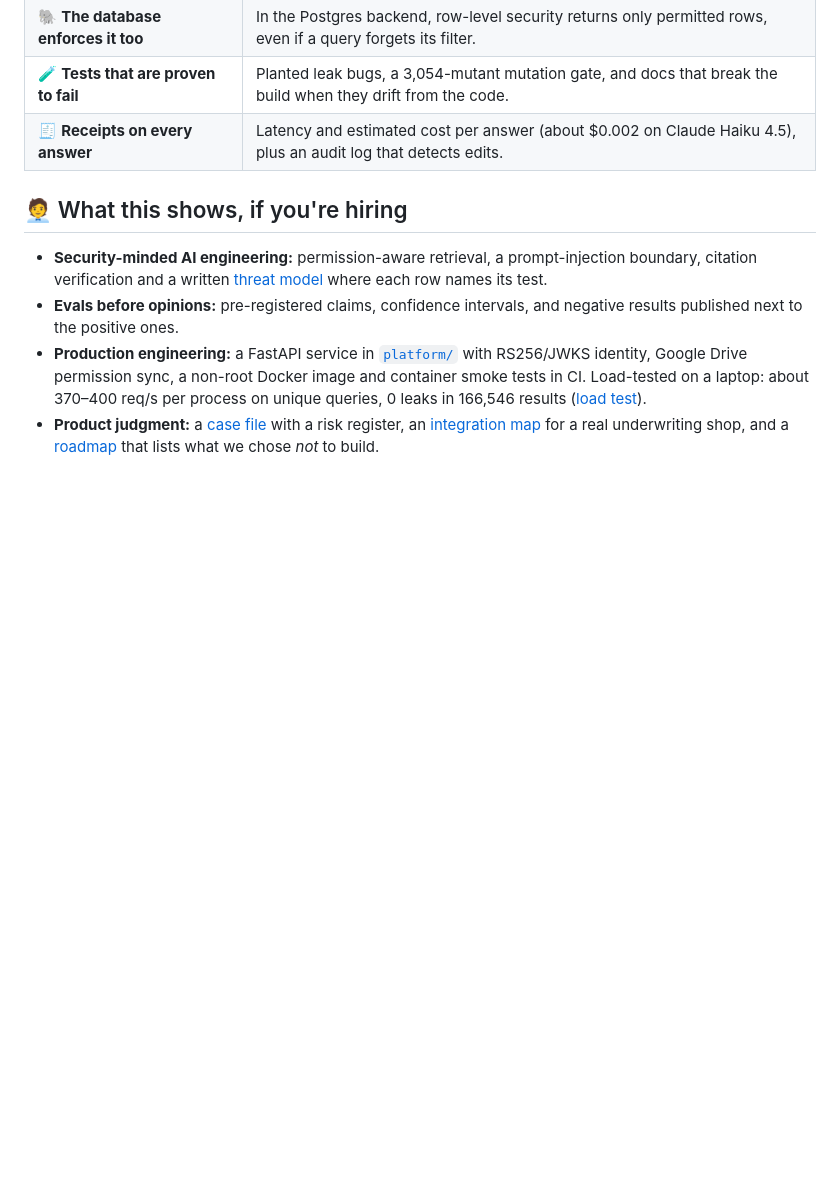
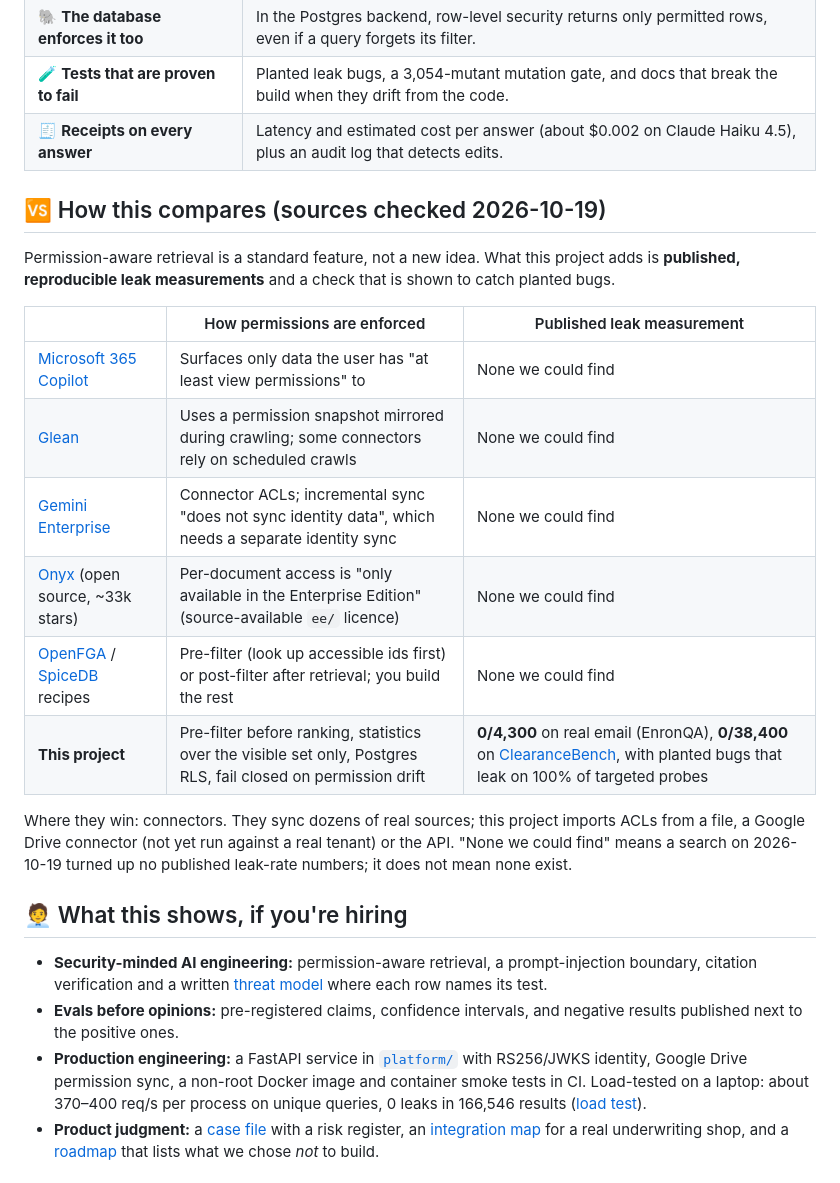
Before and after one commit to kgorle1111/permission-aware-rag, a Markdown page: README.md, the part around the change. Drawn GitHub-style; blank space fills up the shorter version.

Commit message:
docs(readme): how this compares, with sources checked 2026-10-19
Interviewers ask 'how is this different from Glean / Copilot / Onyx?'. Each
row quotes or paraphrases the vendor's own docs (verified 2026-10-19; Onyx
per-document access is Enterprise-only, OpenFGA documents both pre- and
post-filtering). The differentiator claimed is narrow and measurable:
published leak numbers with planted-bug controls. Where they win (connectors)
is stated, and 'none we could find' is scoped to a dated search.

Co-Authored-By: Claude Opus 5.5 <noreply@anthropic.com>

```diff
--- a/README.md
+++ b/README.md
@@ -114,6 +114,24 @@ flowchart LR
 | 🧪 **Tests that are proven to fail** | Planted leak bugs, a 3,054-mutant mutation gate, and docs that break the build when they drift from the code. |
 | 🧾 **Receipts on every answer** | Latency and estimated cost per answer (about $0.002 on Claude Haiku 4.5), plus an audit log that detects edits. |
 
+## 🆚 How this compares (sources checked 2026-10-19)
+
+Permission-aware retrieval is a standard feature, not a new idea. What this project adds is **published,
+reproducible leak measurements** and a check that is shown to catch planted bugs.
+
+| | How permissions are enforced | Published leak measurement |
+|---|---|---|
+| [Microsoft 365 Copilot](https://learn.microsoft.com/microsoft-365-copilot/microsoft-365-copilot-privacy) | Surfaces only data the user has "at least view permissions" to | None we could find |
+| [Glean](https://docs.glean.com/connectors/about) | Uses a permission snapshot mirrored during crawling; some connectors rely on scheduled crawls | None we could find |
+| [Gemini Enterprise](https://docs.cloud.google.com/gemini/enterprise/docs/introduction-to-connectors-and-data-stores) | Connector ACLs; incremental sync "does not sync identity data", which needs a separate identity sync | None we could find |
+| [Onyx](https://docs.onyx.app/security/architecture/access_controls) (open source, ~33k stars) | Per-document access is "only available in the Enterprise Edition" (source-available `ee/` licence) | None we could find |
+| [OpenFGA](https://openfga.dev/docs/modeling/agents/rag-authorization) / [SpiceDB](https://github.com/authzed/langchain-spicedb) recipes | Pre-filter (look up accessible ids first) or post-filter after retrieval; you build the rest | None we could find |
+| **This project** | Pre-filter before ranking, statistics over the visible set only, Postgres RLS, fail closed on permission drift | **0/4,300** on real email (EnronQA), **0/38,400** on [ClearanceBench](evals/clearancebench/README.md), with planted bugs that leak on 100% of targeted probes |
+
+Where they win: connectors. They sync dozens of real sources; this project imports ACLs from a file, a Google
+Drive connector (not yet run against a real tenant) or the API. "None we could find" means a search on 2026-10-19 turned up no published
+leak-rate numbers; it does not mean none exist.
+
 ## 🧑‍💼 What this shows, if you're hiring
 
 - **Security-minded AI engineering:** permission-aware retrieval, a prompt-injection boundary, citation verification and a written [threat model](docs/THREAT_MODEL.md) where each row names its test.
```
